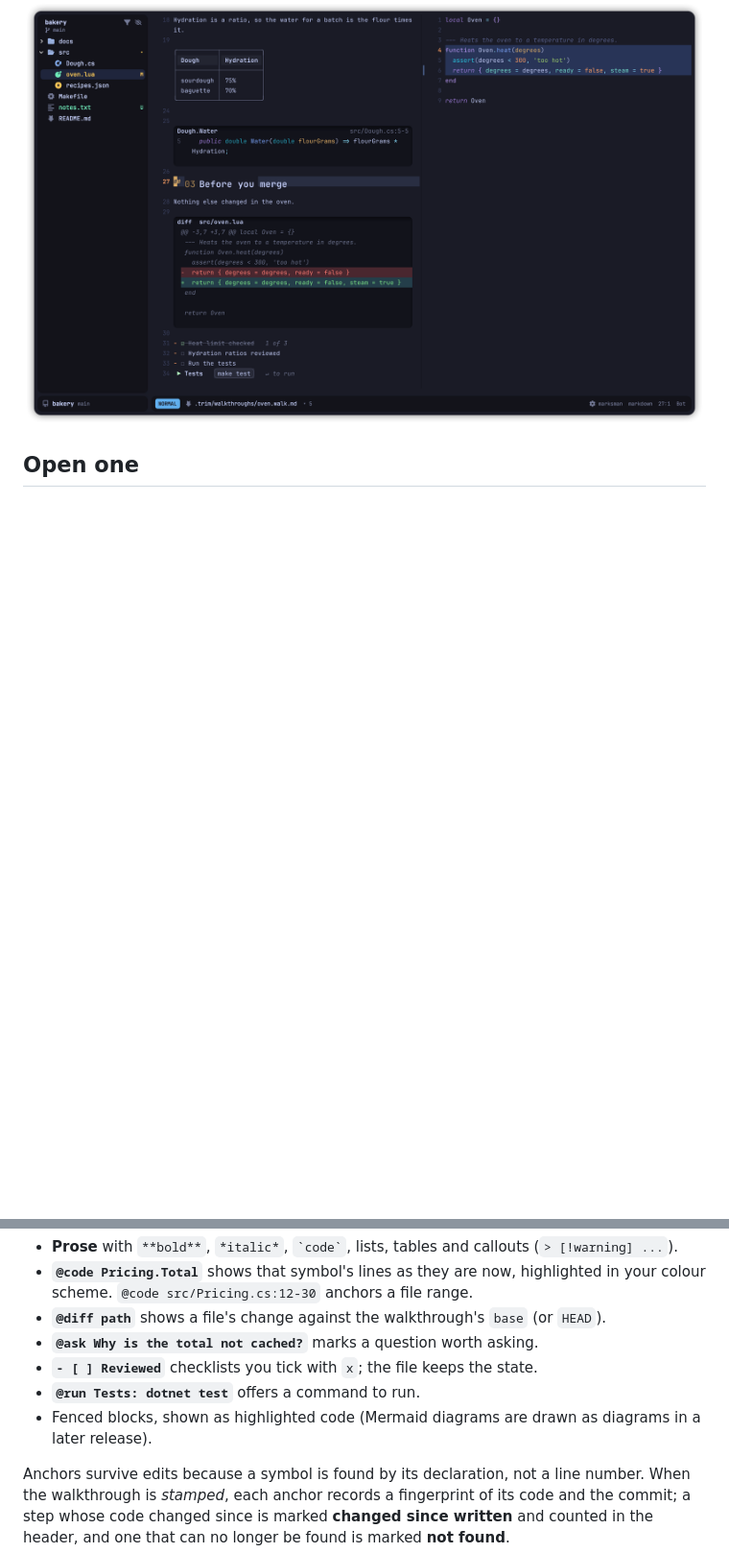
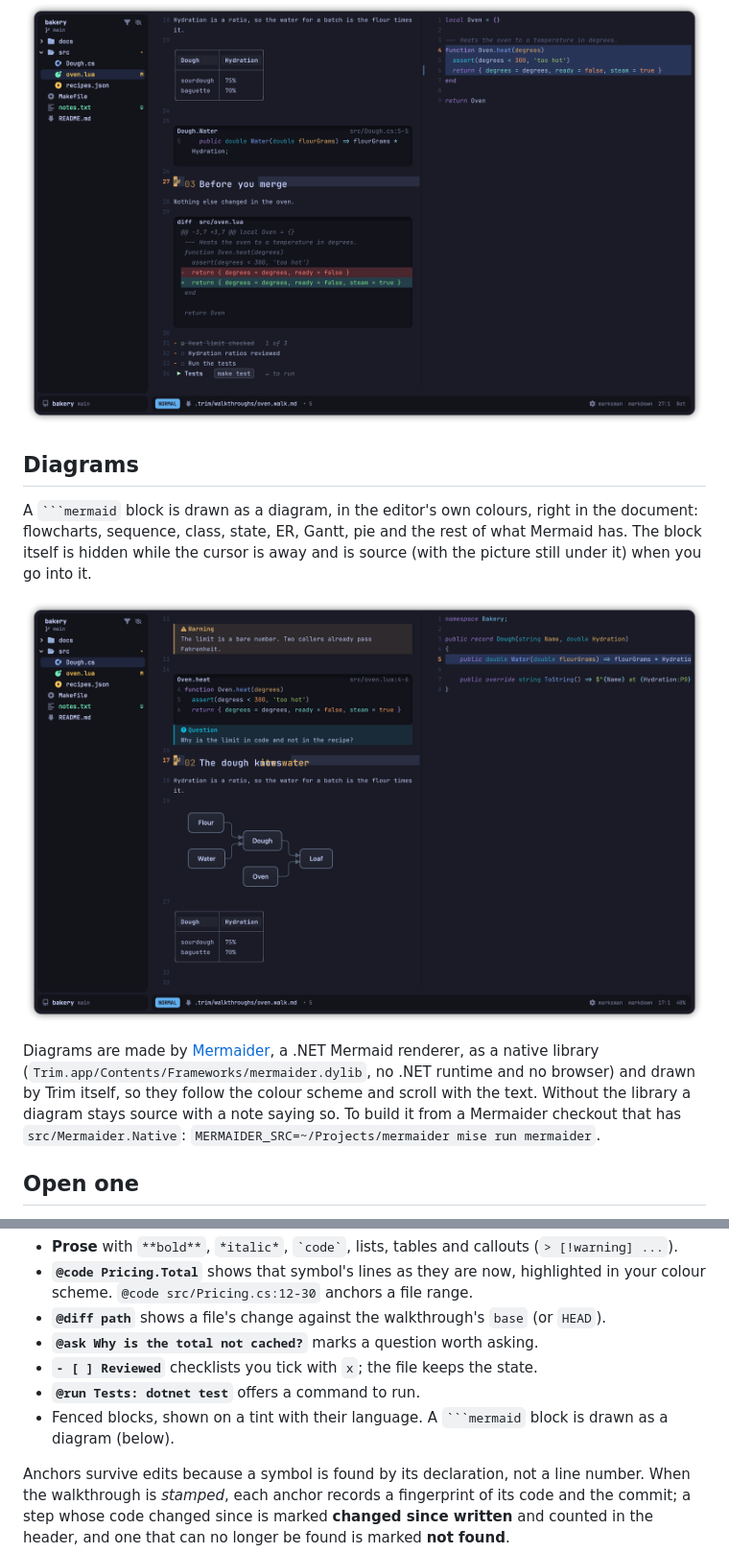
Before and after one commit to optionull/trim, a Markdown page: docs/code/walkthroughs.md, 2 parts joined by grey strips. Shown at 96% size. Rendered like a GitHub page; pictures changed too: docs/images/shots/walkthrough-diagram.png (added); blank space fills up the shorter version.

`````diff
--- a/docs/code/walkthroughs.md
+++ b/docs/code/walkthroughs.md
@@ -15,6 +15,19 @@ and the code of the step you are on opens beside it.
 The last step of a review: a change as a card, a checklist with its count, and a command to run.
 
 ![A walkthrough's last step: a diff card, a checklist, and a run line](../images/shots/walkthrough-review.png)
+
+## Diagrams
+
+A ```` ```mermaid ```` block is drawn as a diagram, in the editor's own colours, right in the document: flowcharts, sequence, class,
+state, ER, Gantt, pie and the rest of what Mermaid has. The block itself is hidden while the cursor is away and is source
+(with the picture still under it) when you go into it.
+
+![A flowchart drawn from a mermaid block in a walkthrough](../images/shots/walkthrough-diagram.png)
+
+Diagrams are made by [Mermaider](https://mermaider.nullean.net), a .NET Mermaid renderer, as a native library
+(`Trim.app/Contents/Frameworks/mermaider.dylib`, no .NET runtime and no browser) and drawn by Trim itself, so they follow the
+colour scheme and scroll with the text. Without the library a diagram stays source with a note saying so. To build it from a
+Mermaider checkout that has `src/Mermaider.Native`: `MERMAIDER_SRC=~/Projects/mermaider mise run mermaider`.
 
 ## Open one
 
@@ -74,7 +87,7 @@ A walkthrough is Markdown. After a few lines of front matter (`by`, `for`, `mode
 - **`@ask Why is the total not cached?`** marks a question worth asking.
 - **`- [ ] Reviewed`** checklists you tick with `x`; the file keeps the state.
 - **`@run Tests: dotnet test`** offers a command to run.
-- Fenced blocks, shown as highlighted code (Mermaid diagrams are drawn as diagrams in a later release).
+- Fenced blocks, shown on a tint with their language. A ```` ```mermaid ```` block is drawn as a diagram (below).
 
 Anchors survive edits because a symbol is found by its declaration, not a line number. When the walkthrough is *stamped*, each
 anchor records a fingerprint of its code and the commit; a step whose code changed since is marked **changed since written**
`````
Also changed, not shown: 17 other files.
